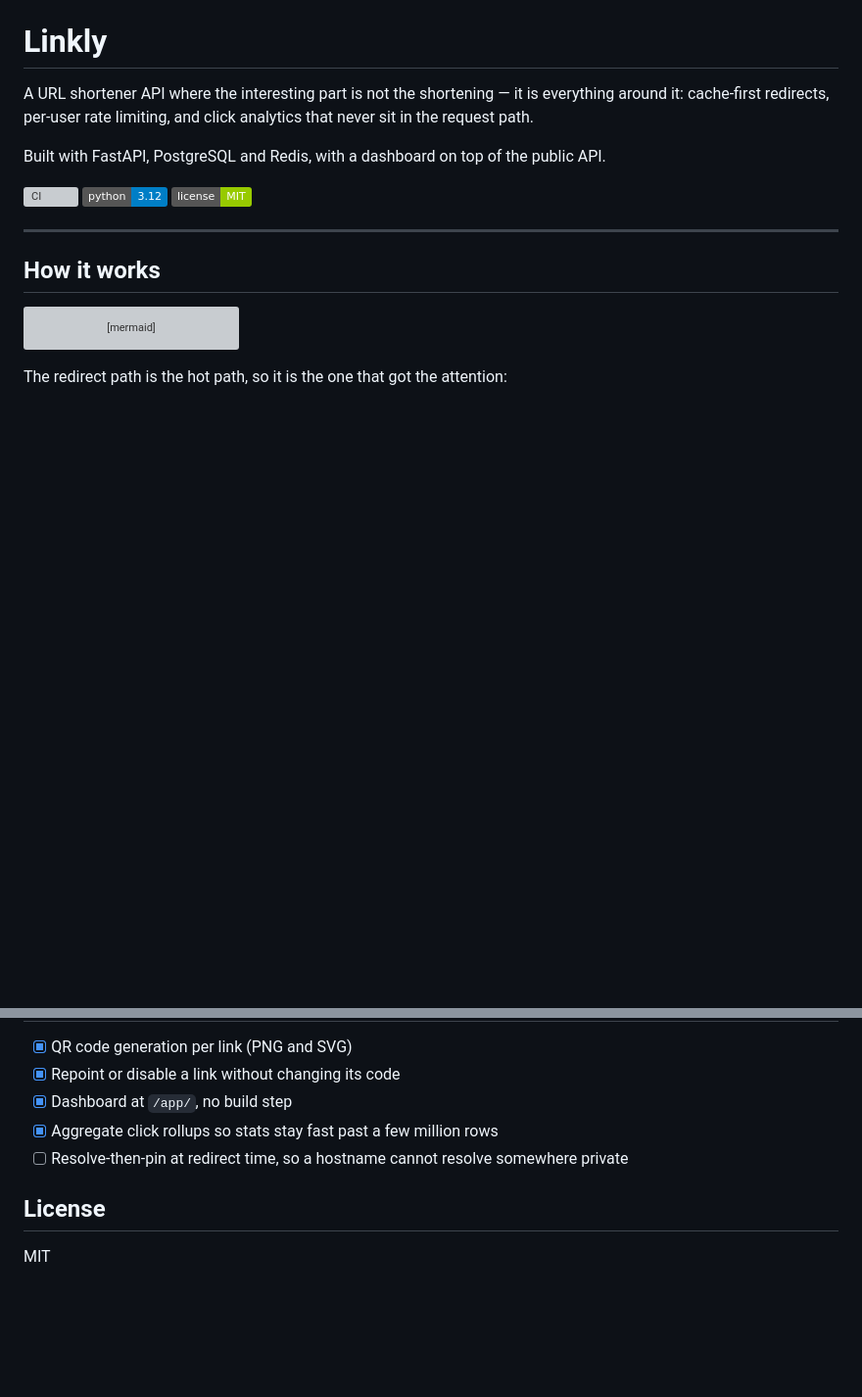
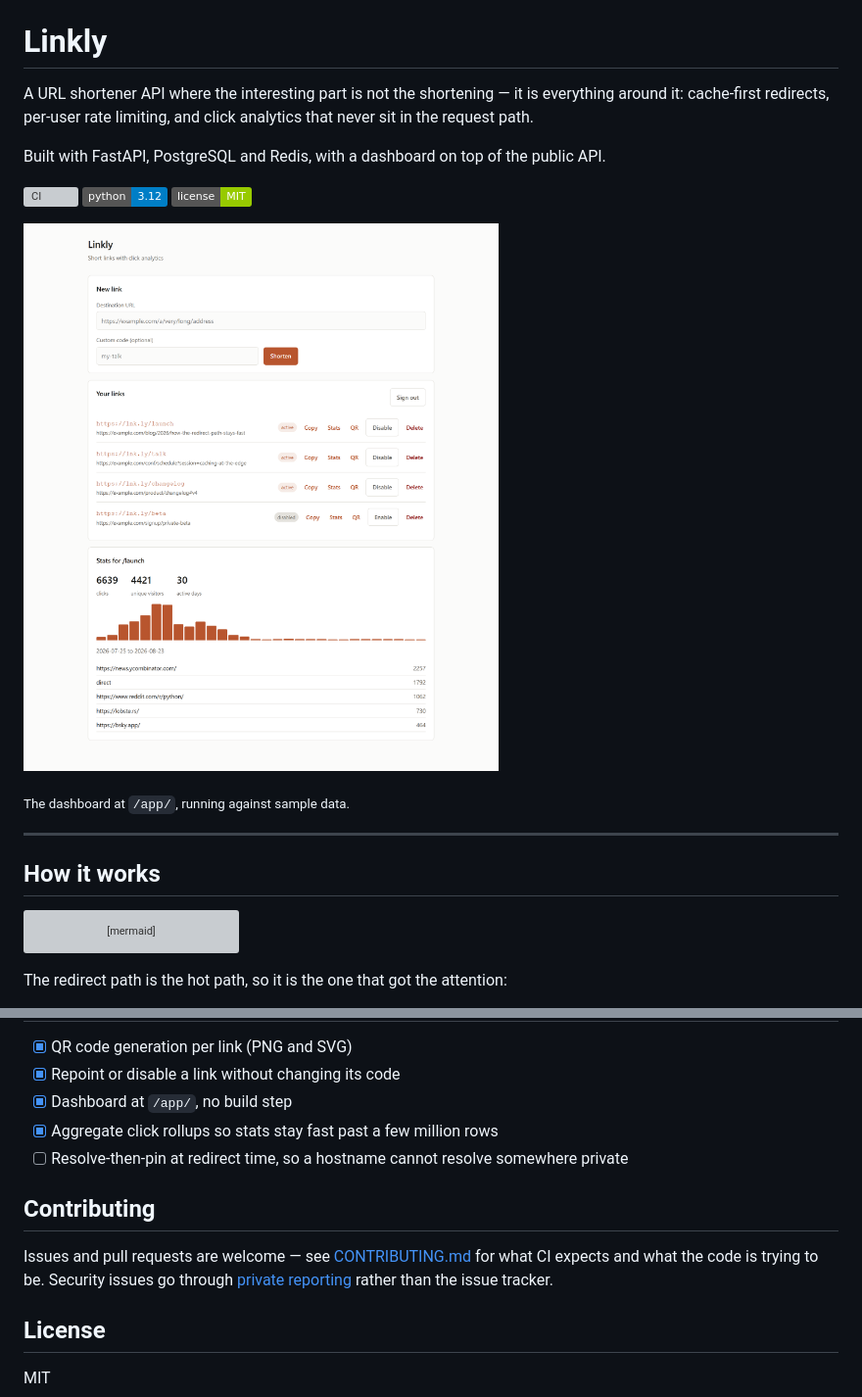
Before and after one commit to Nappuccino-tlg/linkly, a Markdown page: README.md, 2 parts joined by grey strips. Shown at 98% size. GitHub-like rendering; pictures changed too: docs/dashboard.png (added); badges without logos; blank space fills up the shorter version; grey boxes are pictures that could not be loaded.

```diff
--- a/README.md
+++ b/README.md
@@ -9,6 +9,10 @@ Built with FastAPI, PostgreSQL and Redis, with a dashboard on top of the public
 [![CI](https://github.com/Nappuccino-tlg/linkly/actions/workflows/ci.yml/badge.svg)](https://github.com/Nappuccino-tlg/linkly/actions/workflows/ci.yml)
 ![Python](https://img.shields.io/badge/python-3.12-blue)
 ![License](https://img.shields.io/badge/license-MIT-green)
+
+![The Linkly dashboard: a link list, click totals, a daily bar chart and top referrers](docs/dashboard.png)
+
+<sub>The dashboard at `/app/`, running against sample data.</sub>
 
 ---
 
@@ -273,6 +277,12 @@ otherwise someone could claim `/docs` and take out the API documentation.
 - [x] Aggregate click rollups so stats stay fast past a few million rows
 - [ ] Resolve-then-pin at redirect time, so a hostname cannot resolve somewhere private
 
+## Contributing
+
+Issues and pull requests are welcome — see [CONTRIBUTING.md](CONTRIBUTING.md) for what CI
+expects and what the code is trying to be. Security issues go through
+[private reporting](SECURITY.md) rather than the issue tracker.
+
 ## License
 
 MIT
```
Also changed, not shown: .github/pull_request_template.md (added, +11 -0 lines), CONTRIBUTING.md (added, +63 -0 lines), SECURITY.md (added, +48 -0 lines), 3 other files.
